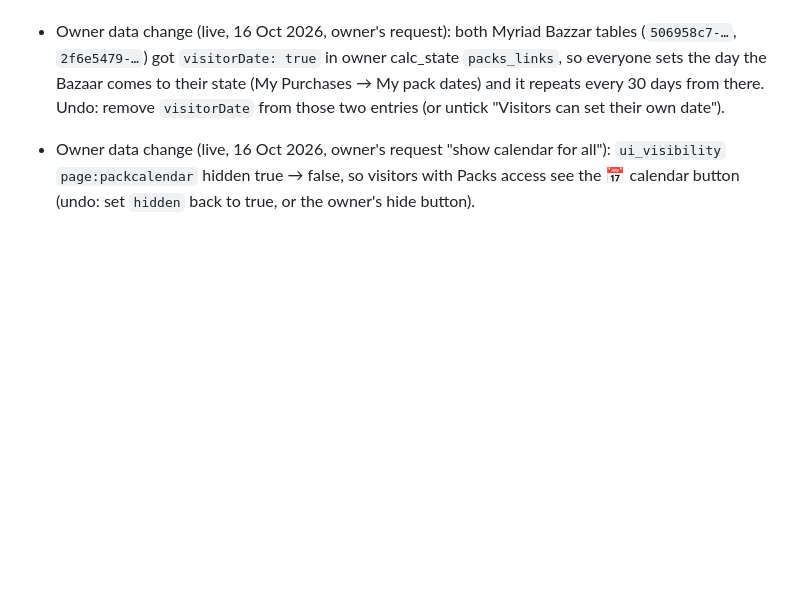
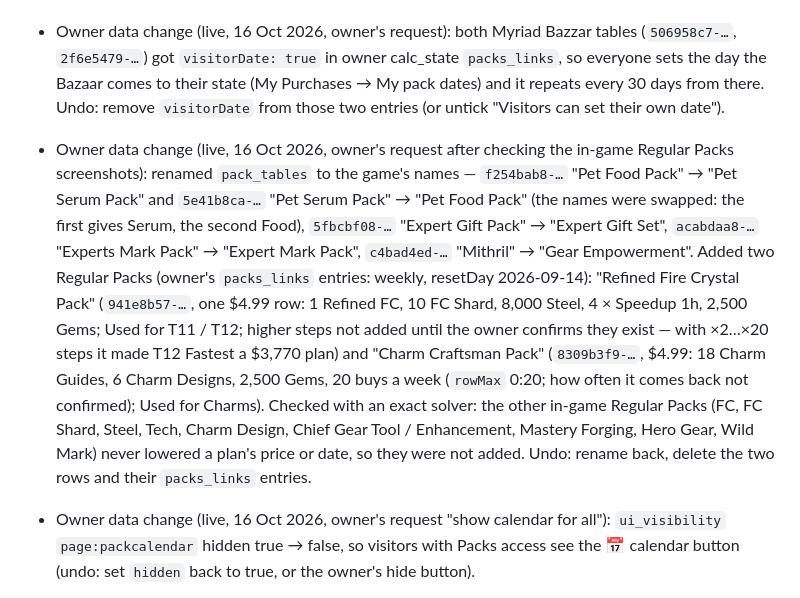
Before and after one commit to BuildwithRaed/WOS-RST, a Markdown page: CLAUDE.md, the part around the change. Rendered like a GitHub page; blank space fills up the shorter version.

Commit message:
Notes: Regular Packs renamed to the game's names, Refined Fire Crystal Pack and Charm Craftsman Pack added (data change + undo)
Co-Authored-By: Claude Opus 5.5 <noreply@anthropic.com>
Claude-Session: https://claude.ai/code/session_01SFNDNypYijKZkLgrTkCx4R

```diff
--- a/CLAUDE.md
+++ b/CLAUDE.md
@@ -142,6 +142,7 @@ Built on branch `claude/youthful-einstein-n9eoau`, now live. What it contains:
 - My Purchases (owner, 16 Oct 2026): "Coming (will buy)" and "Bought" fold open / closed (`<details data-purlist>`, kept in localStorage `pur_list_c` / `pur_list_b`). Phones may reload a page left in the background: the page reopens on the same tab (`last_tab`), scrolled where it was (sessionStorage `scroll_pos`, saved on visibilitychange / pagehide, restored once the page is tall enough), with the Add a pack form (`pur_form`) and an open pack table pop-up with its picks (`pur_tbl_draft`, saved on every draw, cleared on Close / Add; `purTablePopup` `opts.restore`).
 - Visitors can change a row's Max (how many times it can be bought) only on rows that have one; kept in their browser like their amount edits (localStorage `pack_my_rowmax`, `packMyRowMax` / `packRowMaxWithMine` inside `packLinkForBase`); the owner's Max handler skips visitors. "My pack dates" shows dated packs of one group that move together as one row ("Myriad Bazzar (2 tables)").
 - Owner data change (live, 16 Oct 2026, owner's request): both Myriad Bazzar tables (`506958c7-…`, `2f6e5479-…`) got `visitorDate: true` in owner calc_state `packs_links`, so everyone sets the day the Bazaar comes to their state (My Purchases → My pack dates) and it repeats every 30 days from there. Undo: remove `visitorDate` from those two entries (or untick "Visitors can set their own date").
+- Owner data change (live, 16 Oct 2026, owner's request after checking the in-game Regular Packs screenshots): renamed `pack_tables` to the game's names — `f254bab8-…` "Pet Food Pack" → "Pet Serum Pack" and `5e41b8ca-…` "Pet Serum Pack" → "Pet Food Pack" (the names were swapped: the first gives Serum, the second Food), `5fbcbf08-…` "Expert Gift Pack" → "Expert Gift Set", `acabdaa8-…` "Experts Mark Pack" → "Expert Mark Pack", `c4bad4ed-…` "Mithril" → "Gear Empowerment". Added two Regular Packs (owner's `packs_links` entries: weekly, resetDay 2026-09-14): "Refined Fire Crystal Pack" (`941e8b57-…`, one $4.99 row: 1 Refined FC, 10 FC Shard, 8,000 Steel, 4 × Speedup 1h, 2,500 Gems; Used for T11 / T12; higher steps not added until the owner confirms they exist — with ×2…×20 steps it made T12 Fastest a $3,770 plan) and "Charm Craftsman Pack" (`8309b3f9-…`, $4.99: 18 Charm Guides, 6 Charm Designs, 2,500 Gems, 20 buys a week (`rowMax` 0:20; how often it comes back not confirmed); Used for Charms). Checked with an exact solver: the other in-game Regular Packs (FC, FC Shard, Steel, Tech, Charm Design, Chief Gear Tool / Enhancement, Mastery Forging, Hero Gear, Wild Mark) never lowered a plan's price or date, so they were not added. Undo: rename back, delete the two rows and their `packs_links` entries.
 - Owner data change (live, 16 Oct 2026, owner's request "show calendar for all"): `ui_visibility` `page:packcalendar` hidden true → false, so visitors with Packs access see the 📅 calendar button (undo: set `hidden` back to true, or the owner's hide button).
 - Dashboard fits one phone screen (owner, 16 Oct 2026; tested at 416 × 570): phone-only CSS under `.dash-fit` (max-width 700px): page title hidden, state card one short block (no icon / label, chips in one swipeable row), smaller roster cards (36px picture, 17px stars, the two % on one line via `.rc-pct span`), stat rows with "+N%" on the value line, "Click for full breakdown" hidden. Taller phones: `fitDashToScreen()` (after drawing, on resize, after roster redraws) sets `--sx` on `.dash-fit` so the roster pictures / stars and the stat rows grow to fill the screen down to the bottom (no empty gap; footer below). PC unchanged.
 - Dashboard: the owner-only "AVG Attack / Defense / Lethality / Health bonus" boxes and the owner-only "TOTAL" table were removed (owner, 16 Oct 2026); the troop stats breakdown pop-up still shows every source.
```
